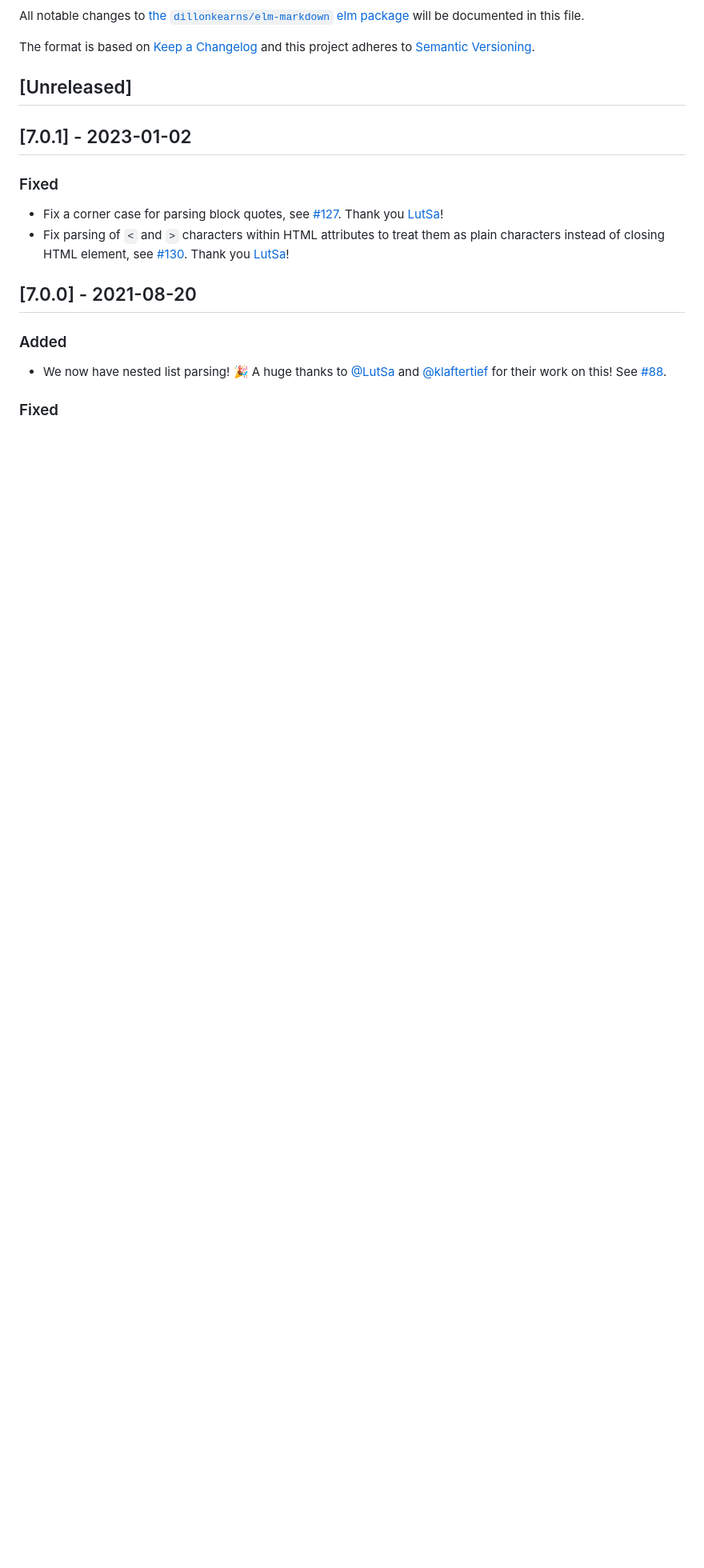
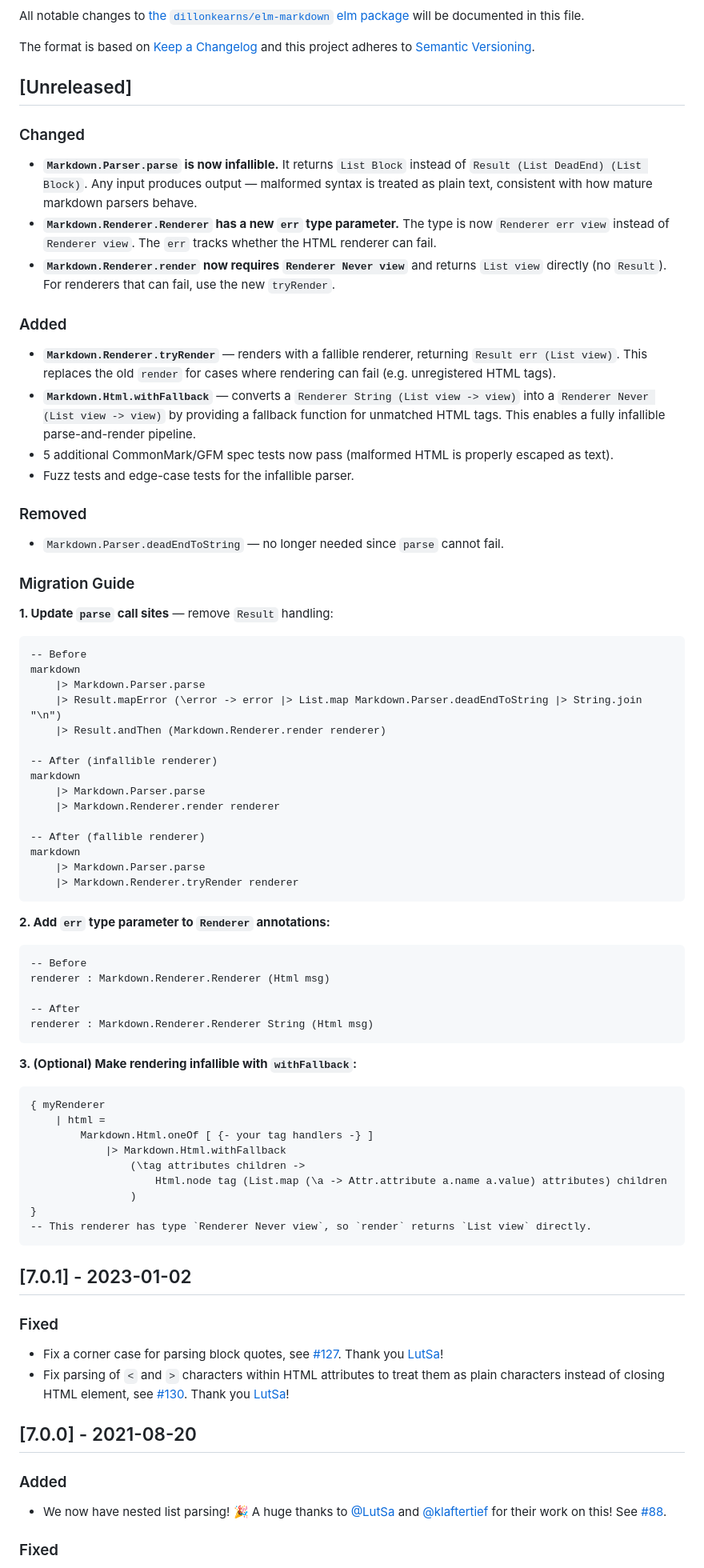
Before and after one commit to dillonkearns/elm-markdown, a Markdown page: CHANGELOG.md, the part around the change. Shown at 80% size. Drawn GitHub-style; blank space fills up the shorter version.

Commit message:
Update changelog.

````diff
--- a/CHANGELOG.md
+++ b/CHANGELOG.md
@@ -8,6 +8,69 @@ The format is based on [Keep a Changelog](http://keepachangelog.com/en/1.0.0/)
 and this project adheres to [Semantic Versioning](http://semver.org/spec/v2.0.0.html).
 
 ## [Unreleased]
+
+### Changed
+
+- **`Markdown.Parser.parse` is now infallible.** It returns `List Block` instead of `Result (List DeadEnd) (List Block)`. Any input produces output — malformed syntax is treated as plain text, consistent with how mature markdown parsers behave.
+- **`Markdown.Renderer.Renderer` has a new `err` type parameter.** The type is now `Renderer err view` instead of `Renderer view`. The `err` tracks whether the HTML renderer can fail.
+- **`Markdown.Renderer.render` now requires `Renderer Never view`** and returns `List view` directly (no `Result`). For renderers that can fail, use the new `tryRender`.
+
+### Added
+
+- **`Markdown.Renderer.tryRender`** — renders with a fallible renderer, returning `Result err (List view)`. This replaces the old `render` for cases where rendering can fail (e.g. unregistered HTML tags).
+- **`Markdown.Html.withFallback`** — converts a `Renderer String (List view -> view)` into a `Renderer Never (List view -> view)` by providing a fallback function for unmatched HTML tags. This enables a fully infallible parse-and-render pipeline.
+- 5 additional CommonMark/GFM spec tests now pass (malformed HTML is properly escaped as text).
+- Fuzz tests and edge-case tests for the infallible parser.
+
+### Removed
+
+- `Markdown.Parser.deadEndToString` — no longer needed since `parse` cannot fail.
+
+### Migration Guide
+
+**1. Update `parse` call sites** — remove `Result` handling:
+
+```elm
+-- Before
+markdown
+    |> Markdown.Parser.parse
+    |> Result.mapError (\error -> error |> List.map Markdown.Parser.deadEndToString |> String.join "\n")
+    |> Result.andThen (Markdown.Renderer.render renderer)
+
+-- After (infallible renderer)
+markdown
+    |> Markdown.Parser.parse
+    |> Markdown.Renderer.render renderer
+
+-- After (fallible renderer)
+markdown
+    |> Markdown.Parser.parse
+    |> Markdown.Renderer.tryRender renderer
+```
+
+**2. Add `err` type parameter to `Renderer` annotations:**
+
+```elm
+-- Before
+renderer : Markdown.Renderer.Renderer (Html msg)
+
+-- After
+renderer : Markdown.Renderer.Renderer String (Html msg)
+```
+
+**3. (Optional) Make rendering infallible with `withFallback`:**
+
+```elm
+{ myRenderer
+    | html =
+        Markdown.Html.oneOf [ {- your tag handlers -} ]
+            |> Markdown.Html.withFallback
+                (\tag attributes children ->
+                    Html.node tag (List.map (\a -> Attr.attribute a.name a.value) attributes) children
+                )
+}
+-- This renderer has type `Renderer Never view`, so `render` returns `List view` directly.
+```
 
 ## [7.0.1] - 2023-01-02
 
````
